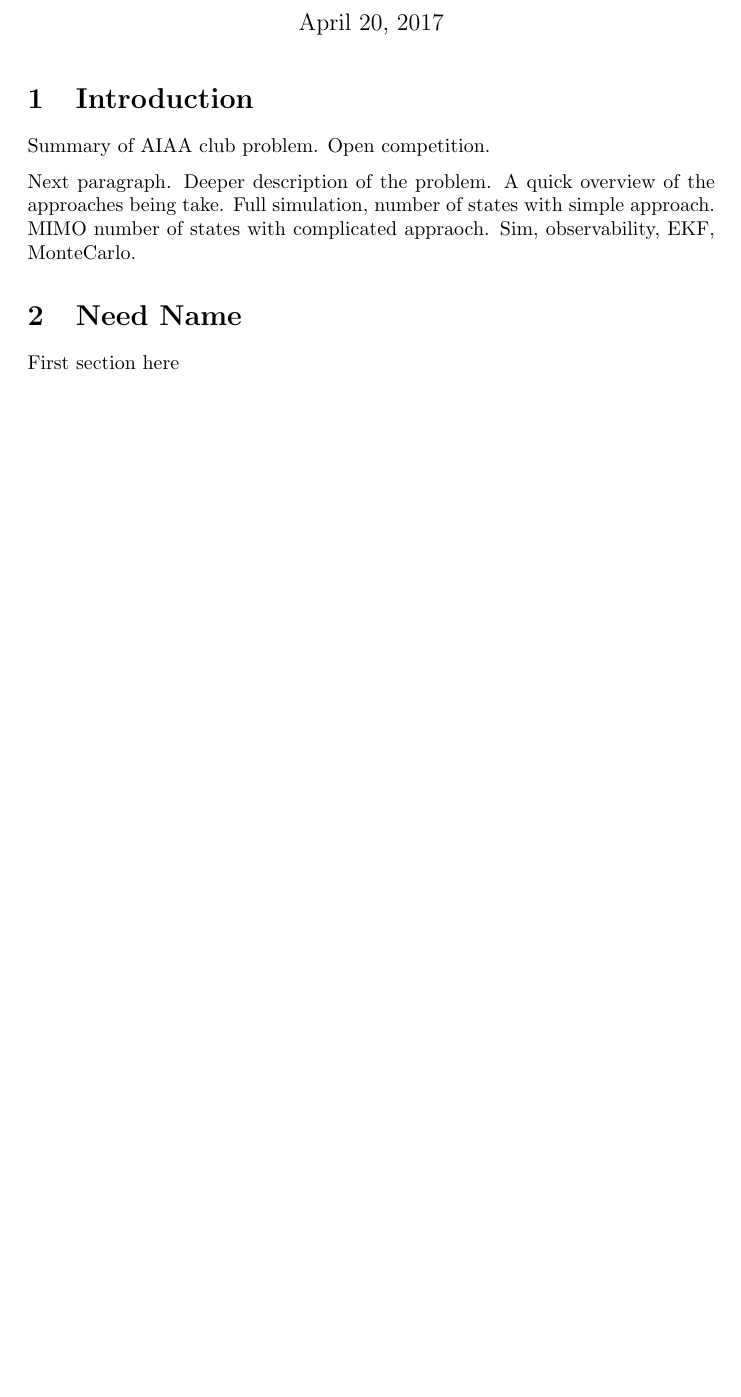
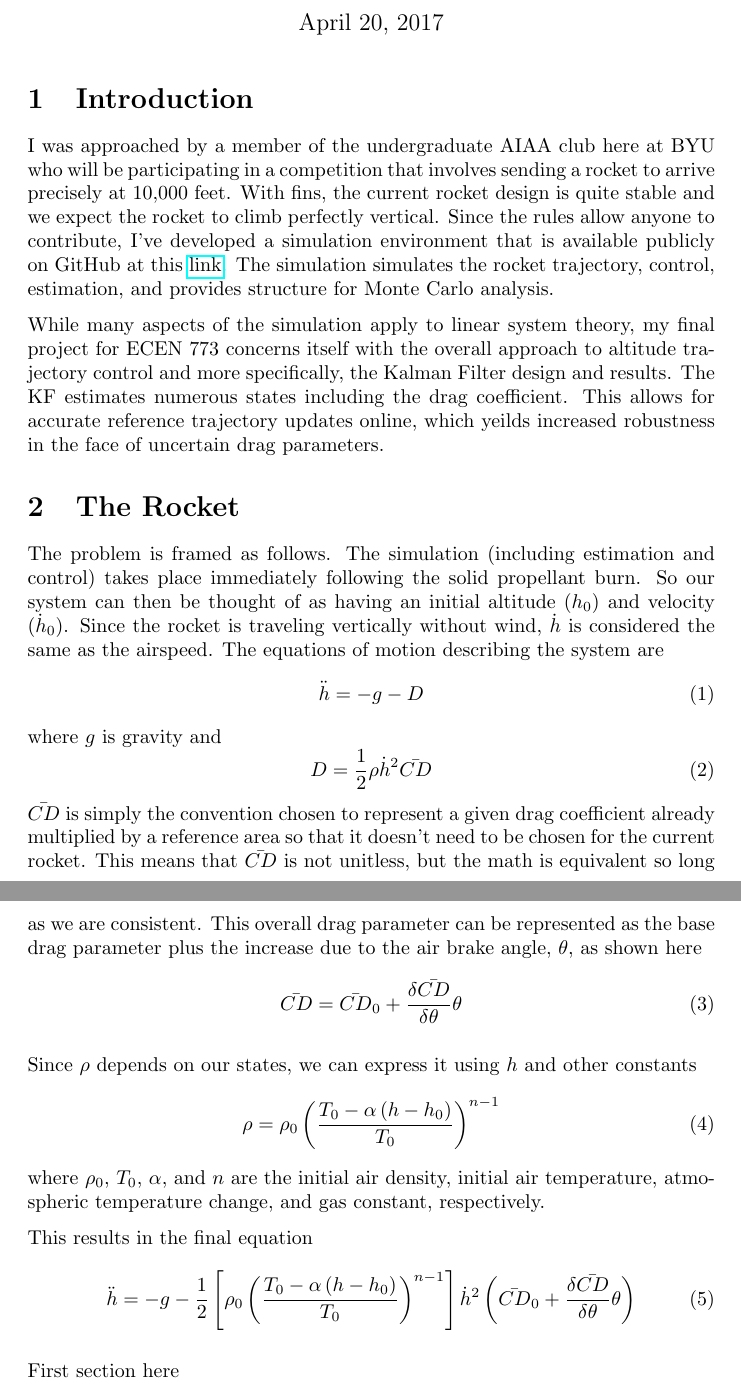
Before and after one commit to jdmillard/rocket-altitude, a LaTeX document (latex_ecen773/writeup.tex): part of the page before the commit and two parts of pages 1 and 2 of 2 after it, the two joined at a grey line, cut so that both start at the same text, the shorter picture padded with empty space. Compiled offline with pdfLaTeX.

Commit message:
writeup progress

```diff
--- a/latex_ecen773/writeup.tex
+++ b/latex_ecen773/writeup.tex
@@ -4,6 +4,7 @@
 \usepackage{amsmath}  % for custom math
 \usepackage{graphicx} % for figures
 \usepackage{parskip}  % better loooking paragraphs
+\usepackage{hyperref} % for internet links
 
 \title{Rocket Altitude Trajectory Control}
 \date{\today}
@@ -18,11 +19,39 @@
 
 
 \section{Introduction}
-  Summary of AIAA club problem. Open competition.
+  I was approached by a member of the undergraduate AIAA club here at BYU who will be participating in a competition that involves sending a rocket to arrive precisely at 10,000 feet. With fins, the current rocket design is quite stable and we expect the rocket to climb perfectly vertical. Since the rules allow anyone to contribute, I've developed a simulation environment that is available publicly on GitHub at this \href{http://www.texample.net/tikz/resources/}{link}. The simulation simulates the rocket trajectory, control, estimation, and provides structure for Monte Carlo analysis.
 
-  Next paragraph. Deeper description of the problem. A quick overview of the approaches being take. Full simulation, number of states with simple approach. MIMO number of states with complicated appraoch. Sim, observability, EKF, MonteCarlo.
+  While many aspects of the simulation apply to linear system theory, my final project for ECEN 773 concerns itself with the overall approach to altitude trajectory control and more specifically, the Kalman Filter design and results. The KF estimates numerous states including the drag coefficient. This allows for accurate reference trajectory updates online, which yeilds increased robustness in the face of uncertain drag parameters.
 
-\section{Need Name}
+\section{The Rocket}
+  The problem is framed as follows. The simulation (including estimation and control) takes place immediately following the solid propellant burn. So our system can then be thought of as having an initial altitude ($h_0$) and velocity ($\dot{h}_0$). Since the rocket is traveling vertically without wind, $\dot{h}$ is considered the same as the airspeed. The equations of motion describing the system are
+  \begin{equation}
+    \ddot{h} = -g -D
+  \end{equation}
+  where $g$ is gravity and
+  \begin{equation}
+    D = \frac{1}{2} \rho \dot{h}^2 \bar{CD}
+  \end{equation}
+  $\bar{CD}$ is simply the convention chosen to represent a given drag coefficient already multiplied by a reference area so that it doesn't need to be chosen for the current rocket. This means that $\bar{CD}$ is not unitless, but the math is equivalent so long as we are consistent. This overall drag parameter can be represented as the base drag parameter plus the increase due to the air brake angle, $\theta$, as shown here
+  \begin{equation}
+    \bar{CD} = \bar{CD}_0 + \frac{\delta\bar{CD}}{\delta\theta} \theta
+  \end{equation}
+
+  Since $\rho$ depends on our states, we can express it using $h$ and other constants
+  \begin{equation}
+    \rho = \rho_0 \left(   \frac{T_0 - \alpha\left( h-h_0 \right)}{T_0}   \right)^{n-1}
+  \end{equation}
+  where $\rho_0$, $T_0$, $\alpha$, and $n$ are the initial air density, initial air temperature, atmospheric temperature change, and gas constant, respectively.
+
+  This results in the final equation
+  \begin{equation}
+    \ddot{h} = -g -\frac{1}{2} \left[\rho_0 \left(   \frac{T_0 - \alpha\left( h-h_0 \right)}{T_0}   \right)^{n-1}\right] \dot{h}^2 \left(\bar{CD}_0 + \frac{\delta\bar{CD}}{\delta\theta} \theta \right)
+  \end{equation}
+
+
+
+
+
   First section here
 
   Some notes:
```
Also changed, not shown: 2 other files.
